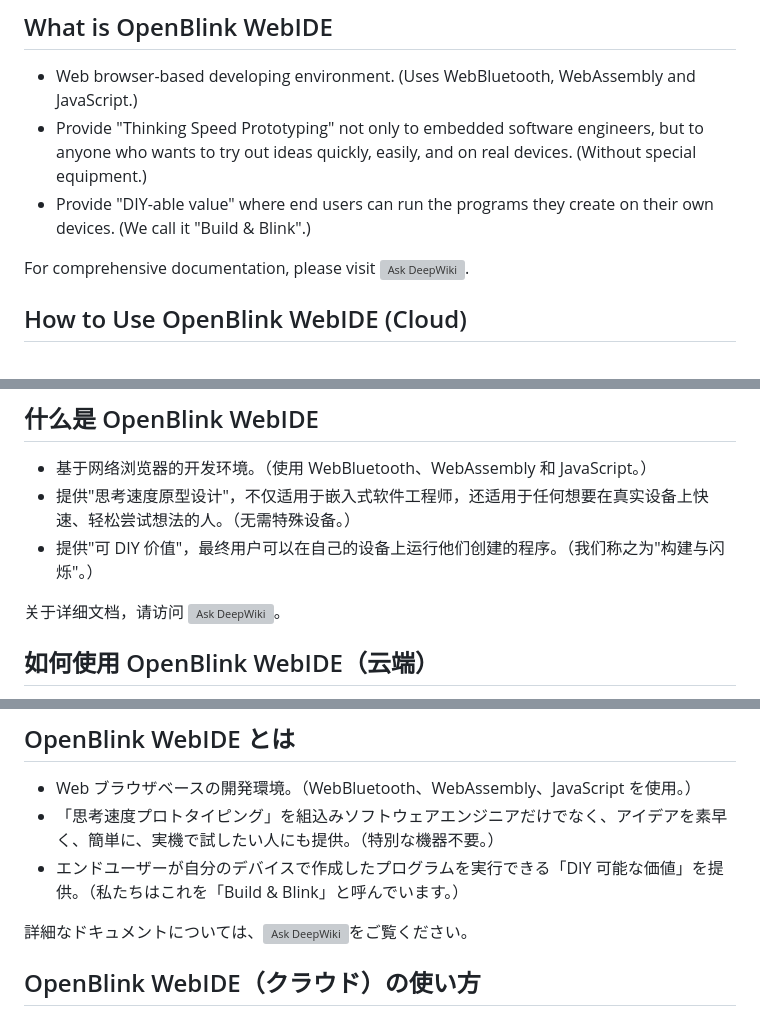
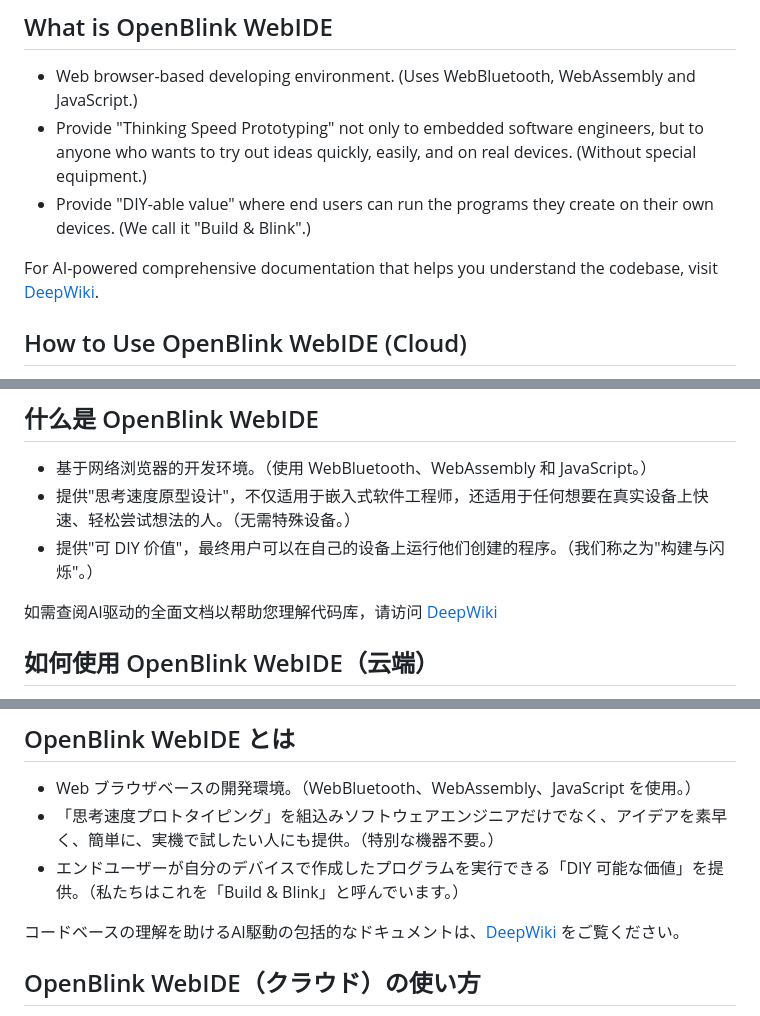
Before and after one commit to bricklife/openblink-webide, a Markdown page: README.md, 3 parts joined by grey strips. GitHub-like rendering; grey boxes are pictures that could not be loaded.

Commit message:
Update DeepWiki link text

```diff
--- a/README.md
+++ b/README.md
@@ -8,7 +8,7 @@ English text is followed by Chinese and Japanese translations. / 英文后面是
 - Provide "Thinking Speed Prototyping" not only to embedded software engineers, but to anyone who wants to try out ideas quickly, easily, and on real devices. (Without special equipment.)
 - Provide "DIY-able value" where end users can run the programs they create on their own devices. (We call it "Build & Blink".)
 
-For comprehensive documentation, please visit [![Ask DeepWiki](https://deepwiki.com/badge.svg)](https://deepwiki.com/OpenBlink/openblink-webide).
+For AI-powered comprehensive documentation that helps you understand the codebase, visit [DeepWiki](https://deepwiki.com/OpenBlink/openblink-webide).
 
 ## How to Use OpenBlink WebIDE (Cloud)
 
@@ -67,7 +67,7 @@ mruby $ rake MRUBY_CONFIG=../emscripten.rb
 - 提供"思考速度原型设计"，不仅适用于嵌入式软件工程师，还适用于任何想要在真实设备上快速、轻松尝试想法的人。（无需特殊设备。）
 - 提供"可 DIY 价值"，最终用户可以在自己的设备上运行他们创建的程序。（我们称之为"构建与闪烁"。）
 
-关于详细文档，请访问 [![Ask DeepWiki](https://deepwiki.com/badge.svg)](https://deepwiki.com/OpenBlink/openblink-webide)。
+如需查阅AI驱动的全面文档以帮助您理解代码库，请访问 [DeepWiki](https://deepwiki.com/OpenBlink/openblink-webide)
 
 ## 如何使用 OpenBlink WebIDE（云端）
 
@@ -126,7 +126,7 @@ mruby $ rake MRUBY_CONFIG=../emscripten.rb
 - 「思考速度プロトタイピング」を組込みソフトウェアエンジニアだけでなく、アイデアを素早く、簡単に、実機で試したい人にも提供。（特別な機器不要。）
 - エンドユーザーが自分のデバイスで作成したプログラムを実行できる「DIY 可能な価値」を提供。（私たちはこれを「Build & Blink」と呼んでいます。）
 
-詳細なドキュメントについては、[![Ask DeepWiki](https://deepwiki.com/badge.svg)](https://deepwiki.com/OpenBlink/openblink-webide)をご覧ください。
+コードベースの理解を助けるAI駆動の包括的なドキュメントは、[DeepWiki](https://deepwiki.com/OpenBlink/openblink-webide) をご覧ください。
 
 ## OpenBlink WebIDE（クラウド）の使い方
 
```
